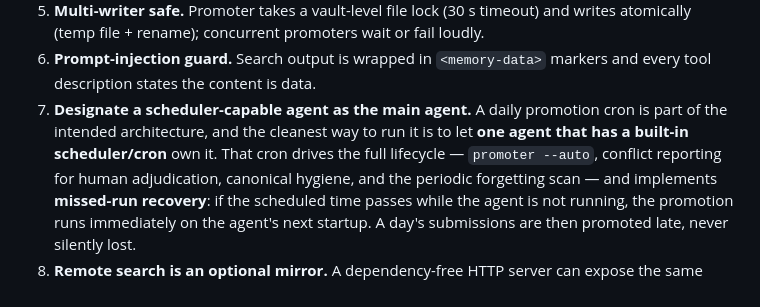
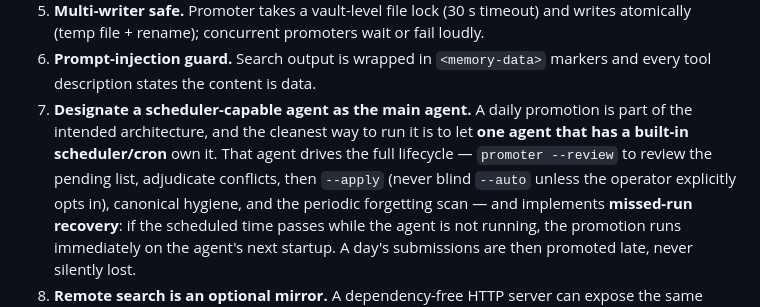
Before and after one commit to Noelune/unified-agent-memory, a Markdown page: docs/ARCHITECTURE.md, the part around the change. Drawn GitHub-style.

Commit message:
docs: align ARCHITECTURE with agent-owned review-first promotion
The architecture doc still described the promotion cron as driving --auto;
align it with the review-first guidance (--review -> adjudicate -> --apply,
never blind --auto unless explicitly opted in).

Co-Authored-By: Claude <noreply@anthropic.com>

```diff
--- a/docs/ARCHITECTURE.md
+++ b/docs/ARCHITECTURE.md
@@ -78,10 +78,11 @@ never deleted).
 6. **Prompt-injection guard.** Search output is wrapped in `<memory-data>`
    markers and every tool description states the content is data.
 7. **Designate a scheduler-capable agent as the main agent.** A daily
-   promotion cron is part of the intended architecture, and the cleanest way
-   to run it is to let **one agent that has a built-in scheduler/cron** own
-   it. That cron drives the full lifecycle — `promoter --auto`, conflict
-   reporting for human adjudication, canonical hygiene, and the periodic
+   promotion is part of the intended architecture, and the cleanest way to run
+   it is to let **one agent that has a built-in scheduler/cron** own it. That
+   agent drives the full lifecycle — `promoter --review` to review the pending
+   list, adjudicate conflicts, then `--apply` (never blind `--auto` unless the
+   operator explicitly opts in), canonical hygiene, and the periodic
    forgetting scan — and implements **missed-run recovery**: if the scheduled
    time passes while the agent is not running, the promotion runs immediately
    on the agent's next startup. A day's submissions are then promoted late,
```
